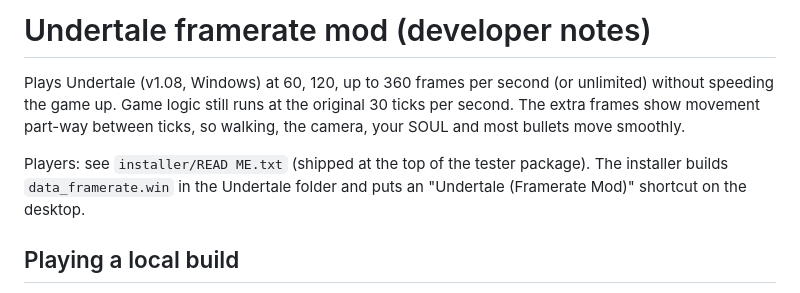
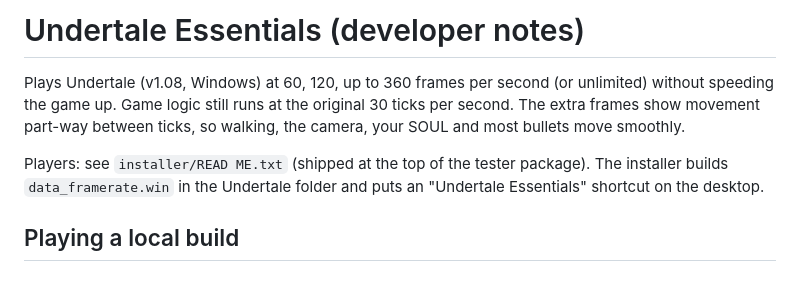
Before and after one commit to PixeoGames/UndertaleEssentials, a Markdown page: mod/README.md, the part around the change. GitHub-like rendering.

```diff
--- a/mod/README.md
+++ b/mod/README.md
@@ -1,11 +1,11 @@
-# Undertale framerate mod (developer notes)
+# Undertale Essentials (developer notes)
 
 Plays Undertale (v1.08, Windows) at 60, 120, up to 360 frames per second (or unlimited) without
 speeding the game up. Game logic still runs at the original 30 ticks per second. The extra frames
 show movement part-way between ticks, so walking, the camera, your SOUL and most bullets move smoothly.
 
 Players: see `installer/READ ME.txt` (shipped at the top of the tester package). The installer
-builds `data_framerate.win` in the Undertale folder and puts an "Undertale (Framerate Mod)" shortcut
+builds `data_framerate.win` in the Undertale folder and puts an "Undertale Essentials" shortcut
 on the desktop.
 
 ## Playing a local build
```
Also changed, not shown: README.md (+11 -5 lines), docs/timer-resolution-bug.md (+3 -3 lines), docs/images/timer-bug-waveforms.png, 16 other files.
